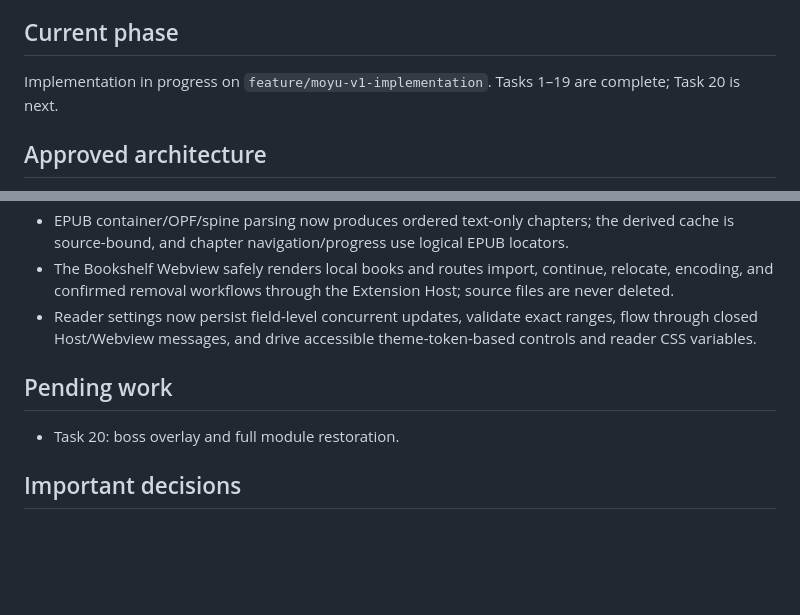
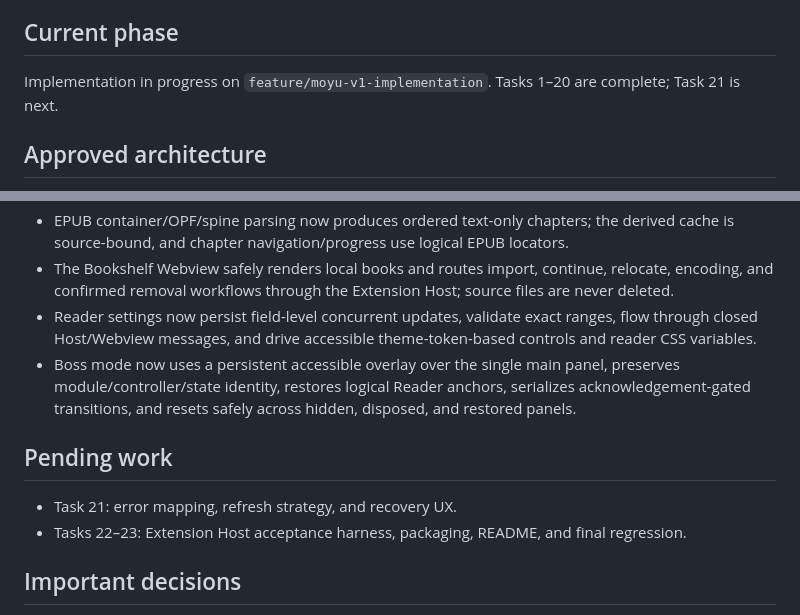
Before and after one commit to guangheihei66-collab/Moyu-VSCode, a Markdown page: PROJECT_CONTEXT.md, 2 parts joined by grey strips. GitHub-like rendering; blank space fills up the shorter version.

```diff
--- a/PROJECT_CONTEXT.md
+++ b/PROJECT_CONTEXT.md
@@ -6,7 +6,7 @@ Moyu VS Code is a local-only VS Code leisure center for Windows 10/11. V1 contai
 
 ## Current phase
 
-Implementation in progress on `feature/moyu-v1-implementation`. Tasks 1–19 are complete; Task 20 is next.
+Implementation in progress on `feature/moyu-v1-implementation`. Tasks 1–20 are complete; Task 21 is next.
 
 ## Approved architecture
 
@@ -29,10 +29,12 @@ Implementation in progress on `feature/moyu-v1-implementation`. Tasks 1–19 are
 - EPUB container/OPF/spine parsing now produces ordered text-only chapters; the derived cache is source-bound, and chapter navigation/progress use logical EPUB locators.
 - The Bookshelf Webview safely renders local books and routes import, continue, relocate, encoding, and confirmed removal workflows through the Extension Host; source files are never deleted.
 - Reader settings now persist field-level concurrent updates, validate exact ranges, flow through closed Host/Webview messages, and drive accessible theme-token-based controls and reader CSS variables.
+- Boss mode now uses a persistent accessible overlay over the single main panel, preserves module/controller/state identity, restores logical Reader anchors, serializes acknowledgement-gated transitions, and resets safely across hidden, disposed, and restored panels.
 
 ## Pending work
 
-- Task 20: boss overlay and full module restoration.
+- Task 21: error mapping, refresh strategy, and recovery UX.
+- Tasks 22–23: Extension Host acceptance harness, packaging, README, and final regression.
 
 ## Important decisions
 
```
Also changed, not shown: docs/HANDOFF.md (+13 -11 lines), 1 other file.
